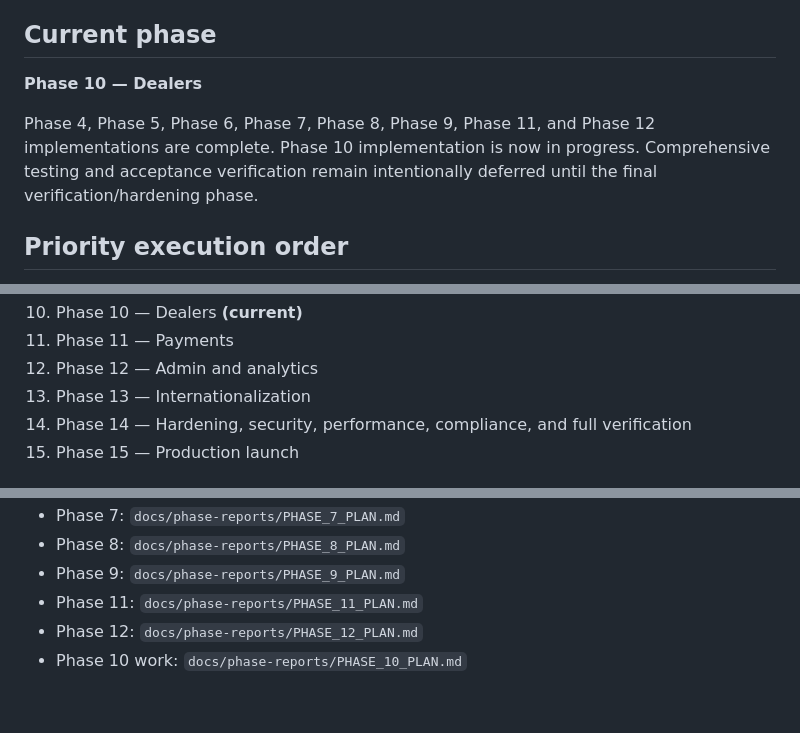
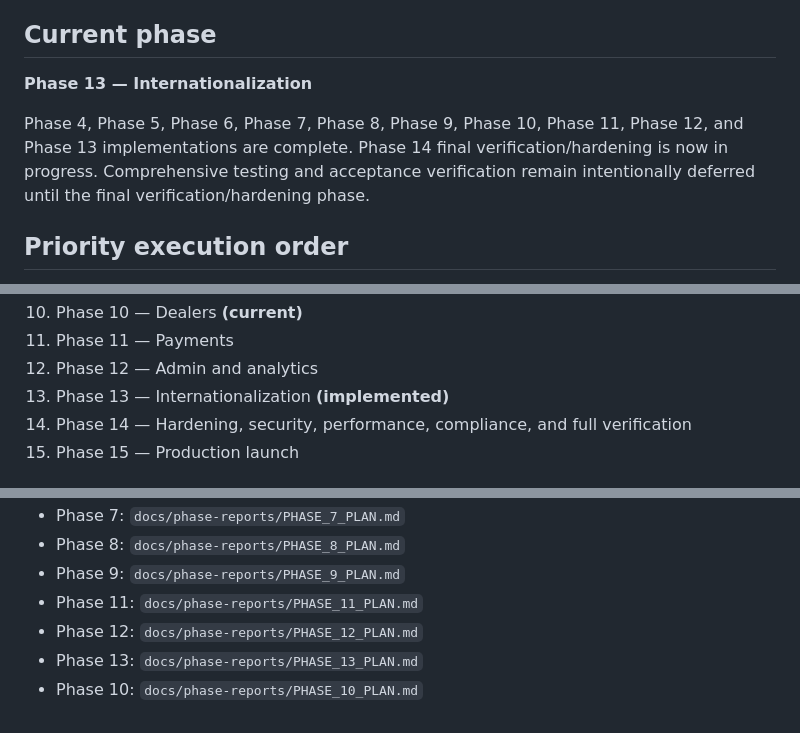
Before and after one commit to hayatraheel800-alt/MotoraconectApp, a Markdown page: docs/MASTER_PLAN.md, 3 parts joined by grey strips. Rendered like a GitHub page.

Commit message:
docs: advance roadmap to final verification phase

```diff
--- a/docs/MASTER_PLAN.md
+++ b/docs/MASTER_PLAN.md
@@ -4,9 +4,9 @@ Last updated: 2026-09-23
 
 ## Current phase
 
-**Phase 10 — Dealers**
+**Phase 13 — Internationalization**
 
-Phase 4, Phase 5, Phase 6, Phase 7, Phase 8, Phase 9, Phase 11, and Phase 12 implementations are complete. Phase 10 implementation is now in progress. Comprehensive testing and acceptance verification remain intentionally deferred until the final verification/hardening phase.
+Phase 4, Phase 5, Phase 6, Phase 7, Phase 8, Phase 9, Phase 10, Phase 11, Phase 12, and Phase 13 implementations are complete. Phase 14 final verification/hardening is now in progress. Comprehensive testing and acceptance verification remain intentionally deferred until the final verification/hardening phase.
 
 ## Priority execution order
 
@@ -49,7 +49,7 @@ The phases remain numbered for architecture/history, but implementation follows
 10. Phase 10 — Dealers **(current)**
 11. Phase 11 — Payments
 12. Phase 12 — Admin and analytics
-13. Phase 13 — Internationalization
+13. Phase 13 — Internationalization **(implemented)**
 14. Phase 14 — Hardening, security, performance, compliance, and full verification
 15. Phase 15 — Production launch
 
@@ -73,4 +73,5 @@ Each phase should have implementation, database/schema changes where needed, doc
 - Phase 9: `docs/phase-reports/PHASE_9_PLAN.md`
 - Phase 11: `docs/phase-reports/PHASE_11_PLAN.md`
 - Phase 12: `docs/phase-reports/PHASE_12_PLAN.md`
-- Phase 10 work: `docs/phase-reports/PHASE_10_PLAN.md`
+- Phase 13: `docs/phase-reports/PHASE_13_PLAN.md`
+- Phase 10: `docs/phase-reports/PHASE_10_PLAN.md`
```
